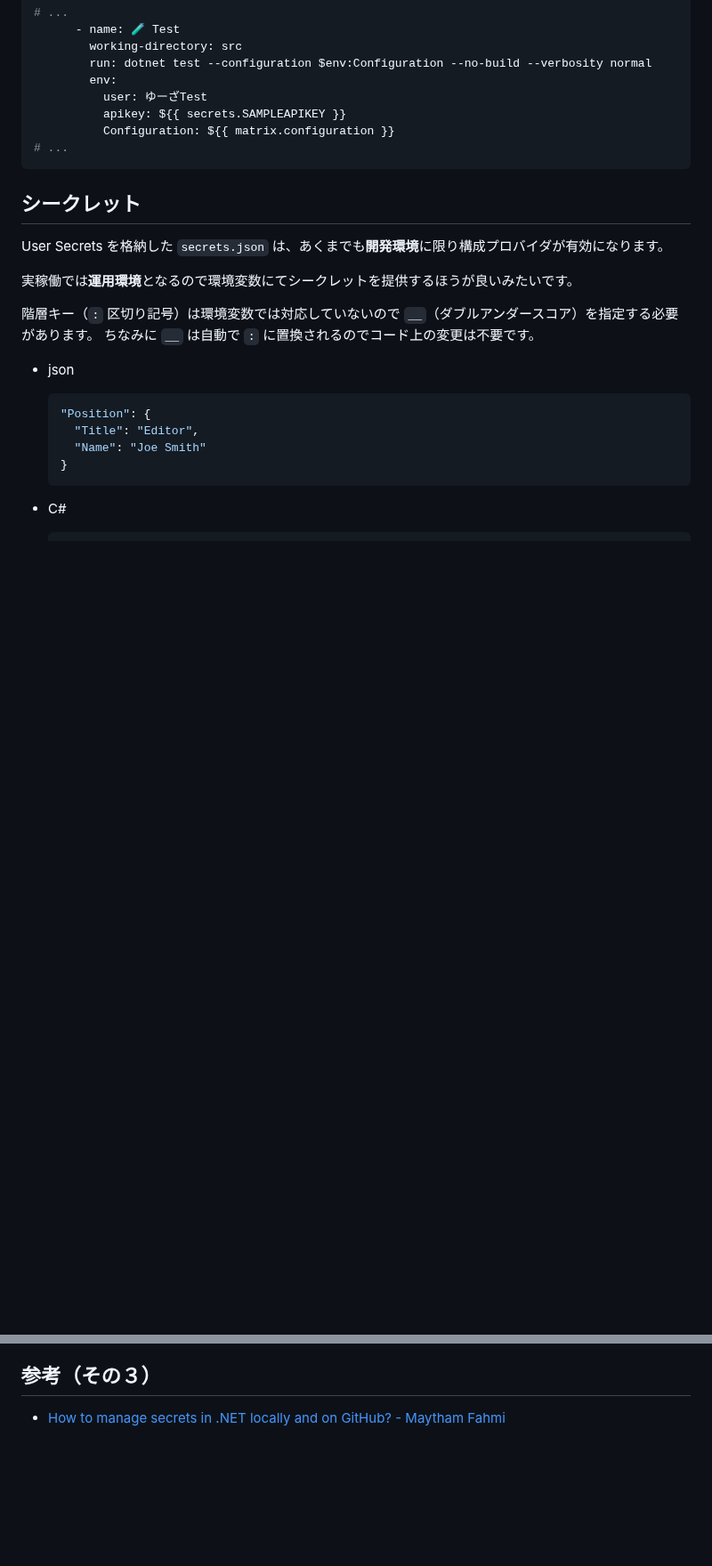
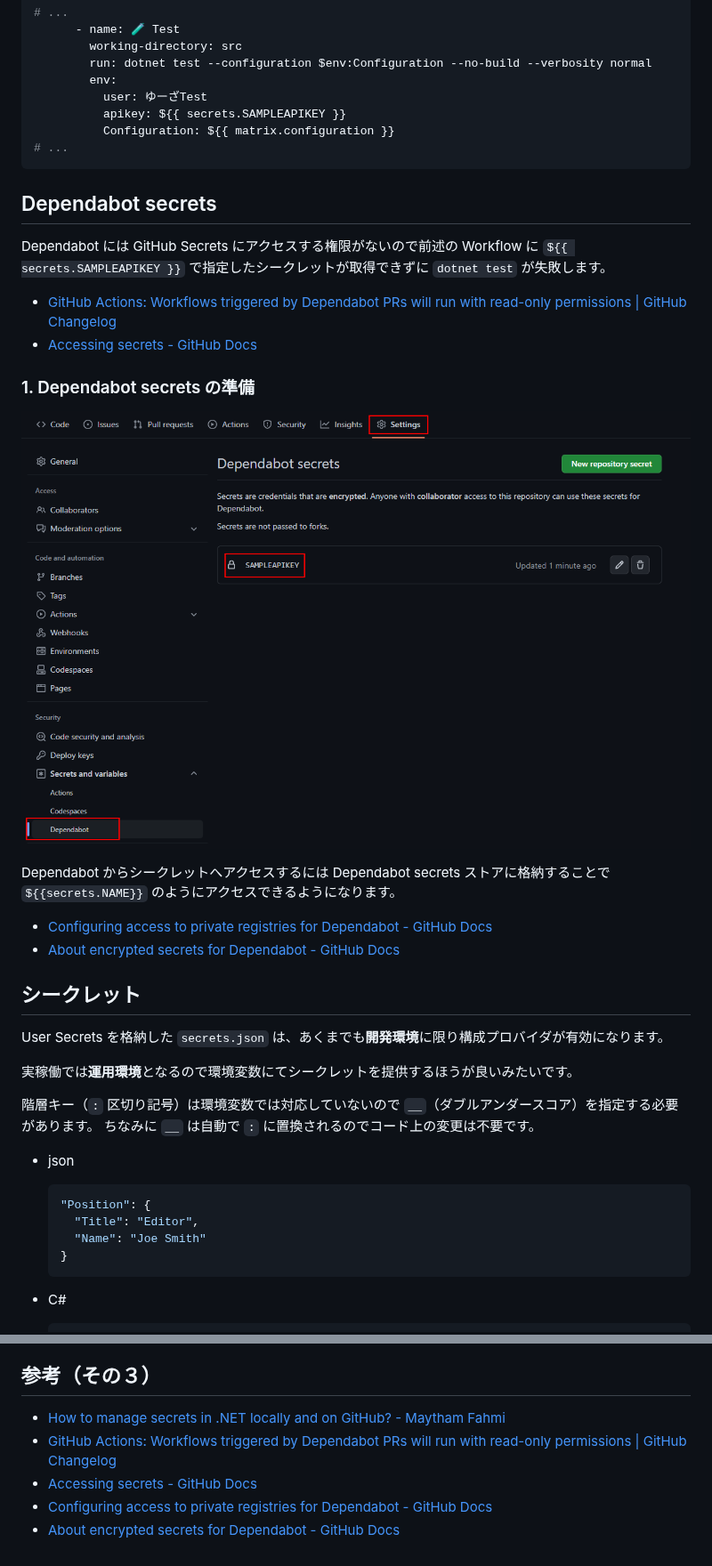
Before and after one commit to MareMare/UsingSecretsSandbox, a Markdown page: README.md, 2 parts joined by grey strips. Shown at 89% size. Rendered like a GitHub page; pictures changed too: doc/Dependabot-secrets.png (added); blank space fills up the shorter version.

````diff
--- a/README.md
+++ b/README.md
@@ -158,6 +159,20 @@ public class UnitTest1
 # ...
 ```
 
+## Dependabot secrets
+
+Dependabot には GitHub Secrets にアクセスする権限がないので前述の Workflow に `${{ secrets.SAMPLEAPIKEY }}` で指定したシークレットが取得できずに `dotnet test` が失敗します。
+* [GitHub Actions: Workflows triggered by Dependabot PRs will run with read\-only permissions \| GitHub Changelog](https://github.blog/changelog/2021-02-19-github-actions-workflows-triggered-by-dependabot-prs-will-run-with-read-only-permissions/)
+* [Accessing secrets \- GitHub Docs](https://docs.github.com/en/code-security/dependabot/working-with-dependabot/automating-dependabot-with-github-actions#accessing-secrets)
+
+### 1. Dependabot secrets の準備
+
+![](doc/Dependabot-secrets.png)
+
+Dependabot からシークレットへアクセスするには Dependabot secrets ストアに格納することで `${{secrets.NAME}}` のようにアクセスできるようになります。
+* [Configuring access to private registries for Dependabot \- GitHub Docs](https://docs.github.com/en/code-security/dependabot/working-with-dependabot/configuring-access-to-private-registries-for-dependabot)
+* [About encrypted secrets for Dependabot \- GitHub Docs](https://docs.github.com/en/code-security/dependabot/working-with-dependabot/configuring-access-to-private-registries-for-dependabot#about-encrypted-secrets-for-dependabot)
+
 ## シークレット
 
 User Secrets を格納した `secrets.json` は、あくまでも**開発環境**に限り構成プロバイダが有効になります。
@@ -215,3 +230,7 @@ User Secrets を格納した `secrets.json` は、あくまでも**開発環境*
 
 ## 参考（その３）
 * [How to manage secrets in \.NET locally and on GitHub? \- Maytham Fahmi](https://itbackyard.com/how-to-manage-secrets-in-net-locally-and-on-github/)
+* [GitHub Actions: Workflows triggered by Dependabot PRs will run with read\-only permissions \| GitHub Changelog](https://github.blog/changelog/2021-02-19-github-actions-workflows-triggered-by-dependabot-prs-will-run-with-read-only-permissions/)
+* [Accessing secrets \- GitHub Docs](https://docs.github.com/en/code-security/dependabot/working-with-dependabot/automating-dependabot-with-github-actions#accessing-secrets)
+* [Configuring access to private registries for Dependabot \- GitHub Docs](https://docs.github.com/en/code-security/dependabot/working-with-dependabot/configuring-access-to-private-registries-for-dependabot)
+* [About encrypted secrets for Dependabot \- GitHub Docs](https://docs.github.com/en/code-security/dependabot/working-with-dependabot/configuring-access-to-private-registries-for-dependabot#about-encrypted-secrets-for-dependabot)
````
Also changed, not shown: other parts of README.md (+1 -0 lines).
